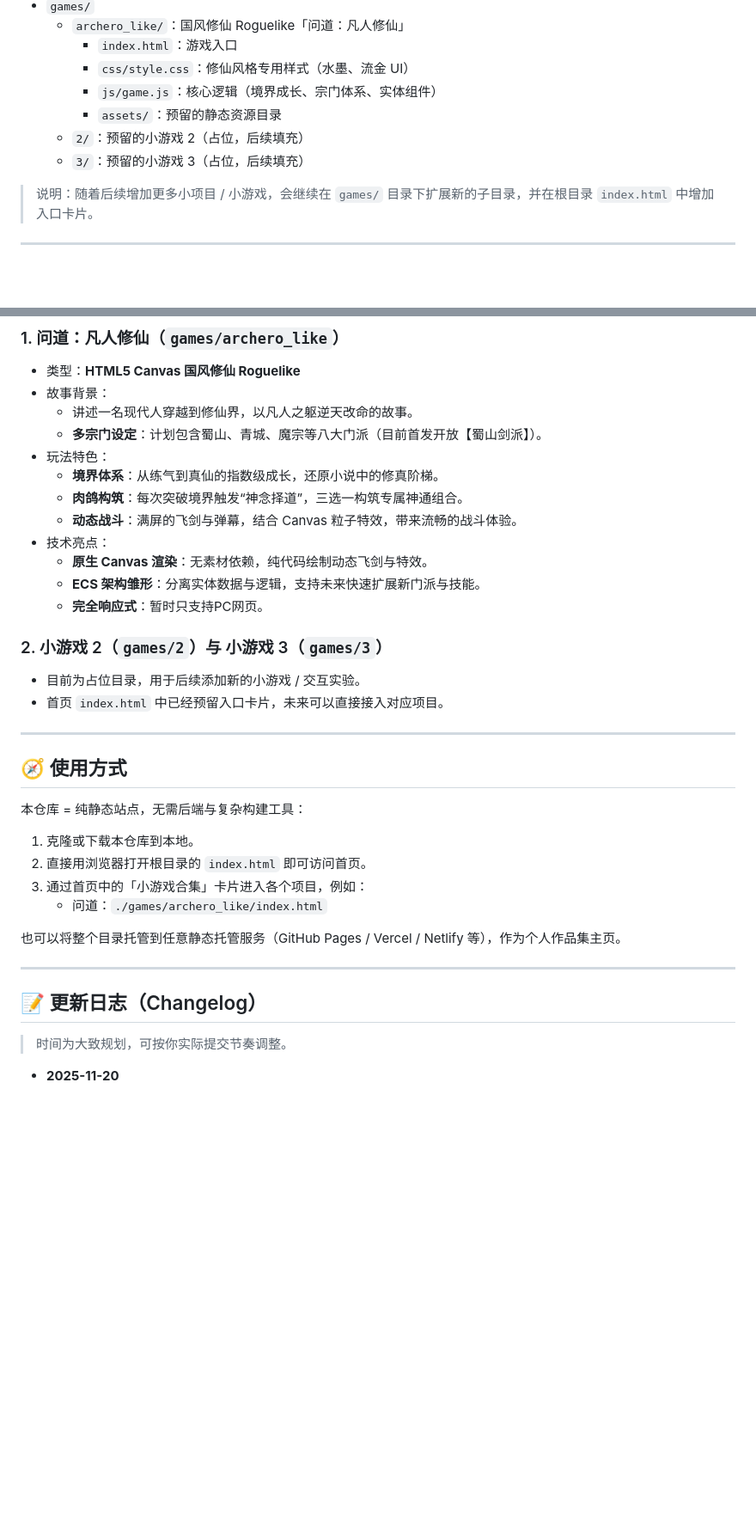
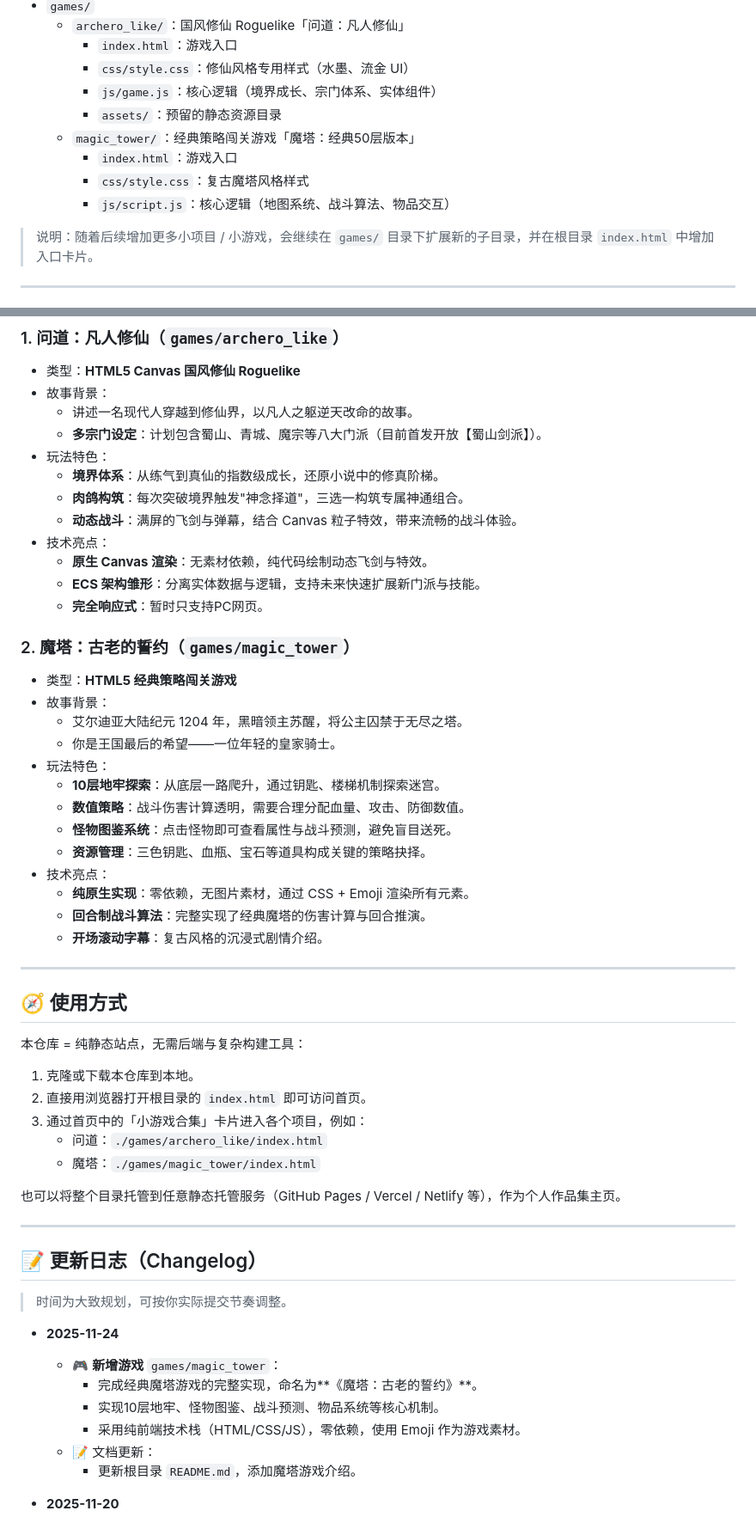
Before and after one commit to dedencLichKing/personal-hub, a Markdown page: README.md, 2 parts joined by grey strips. Shown at 86% size. Drawn GitHub-style; blank space fills up the shorter version.

Commit message:
update:更新readme文档

```diff
--- a/README.md
+++ b/README.md
@@ -35,8 +35,10 @@
     - `css/style.css`：修仙风格专用样式（水墨、流金 UI）
     - `js/game.js`：核心逻辑（境界成长、宗门体系、实体组件）
     - `assets/`：预留的静态资源目录
-  - `2/`：预留的小游戏 2（占位，后续填充）
-  - `3/`：预留的小游戏 3（占位，后续填充）
+  - `magic_tower/`：经典策略闯关游戏「魔塔：经典50层版本」
+    - `index.html`：游戏入口
+    - `css/style.css`：复古魔塔风格样式
+    - `js/script.js`：核心逻辑（地图系统、战斗算法、物品交互）
 
 > 说明：随着后续增加更多小项目 / 小游戏，会继续在 `games/` 目录下扩展新的子目录，并在根目录 `index.html` 中增加入口卡片。
 
@@ -52,17 +54,28 @@
   - **多宗门设定**：计划包含蜀山、青城、魔宗等八大门派（目前首发开放【蜀山剑派】）。
 - 玩法特色：
   - **境界体系**：从练气到真仙的指数级成长，还原小说中的修真阶梯。
-  - **肉鸽构筑**：每次突破境界触发“神念择道”，三选一构筑专属神通组合。
+  - **肉鸽构筑**：每次突破境界触发"神念择道"，三选一构筑专属神通组合。
   - **动态战斗**：满屏的飞剑与弹幕，结合 Canvas 粒子特效，带来流畅的战斗体验。
 - 技术亮点：
   - **原生 Canvas 渲染**：无素材依赖，纯代码绘制动态飞剑与特效。
   - **ECS 架构雏形**：分离实体数据与逻辑，支持未来快速扩展新门派与技能。
   - **完全响应式**：暂时只支持PC网页。
 
-### 2. 小游戏 2（`games/2`）与 小游戏 3（`games/3`）
+### 2. 魔塔：古老的誓约（`games/magic_tower`）
 
-- 目前为占位目录，用于后续添加新的小游戏 / 交互实验。
-- 首页 `index.html` 中已经预留入口卡片，未来可以直接接入对应项目。
+- 类型：**HTML5 经典策略闯关游戏**
+- 故事背景：
+  - 艾尔迪亚大陆纪元 1204 年，黑暗领主苏醒，将公主囚禁于无尽之塔。
+  - 你是王国最后的希望——一位年轻的皇家骑士。
+- 玩法特色：
+  - **10层地牢探索**：从底层一路爬升，通过钥匙、楼梯机制探索迷宫。
+  - **数值策略**：战斗伤害计算透明，需要合理分配血量、攻击、防御数值。
+  - **怪物图鉴系统**：点击怪物即可查看属性与战斗预测，避免盲目送死。
+  - **资源管理**：三色钥匙、血瓶、宝石等道具构成关键的策略抉择。
+- 技术亮点：
+  - **纯原生实现**：零依赖，无图片素材，通过 CSS + Emoji 渲染所有元素。
+  - **回合制战斗算法**：完整实现了经典魔塔的伤害计算与回合推演。
+  - **开场滚动字幕**：复古风格的沉浸式剧情介绍。
 
 ---
 
@@ -74,6 +87,7 @@
 2. 直接用浏览器打开根目录的 `index.html` 即可访问首页。
 3. 通过首页中的「小游戏合集」卡片进入各个项目，例如：
    - 问道：`./games/archero_like/index.html`
+   - 魔塔：`./games/magic_tower/index.html`
 
 也可以将整个目录托管到任意静态托管服务（GitHub Pages / Vercel / Netlify 等），作为个人作品集主页。
 
@@ -82,6 +96,14 @@
 ## 📝 更新日志（Changelog）
 
 > 时间为大致规划，可按你实际提交节奏调整。
+
+- **2025-11-24**
+  - 🎮 **新增游戏** `games/magic_tower`：
+    - 完成经典魔塔游戏的完整实现，命名为**《魔塔：古老的誓约》**。
+    - 实现10层地牢、怪物图鉴、战斗预测、物品系统等核心机制。
+    - 采用纯前端技术栈（HTML/CSS/JS），零依赖，使用 Emoji 作为游戏素材。
+  - 📝 文档更新：
+    - 更新根目录 `README.md`，添加魔塔游戏介绍。
 
 - **2025-11-20**
   - 🚀 **大型重构** `games/archero_like` (v4.0)：
```
